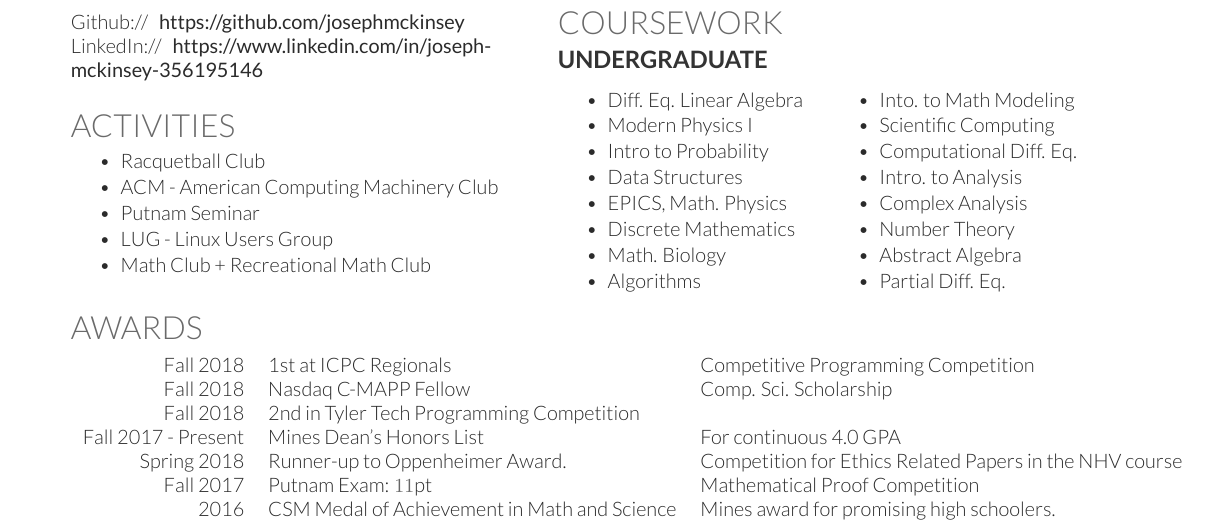
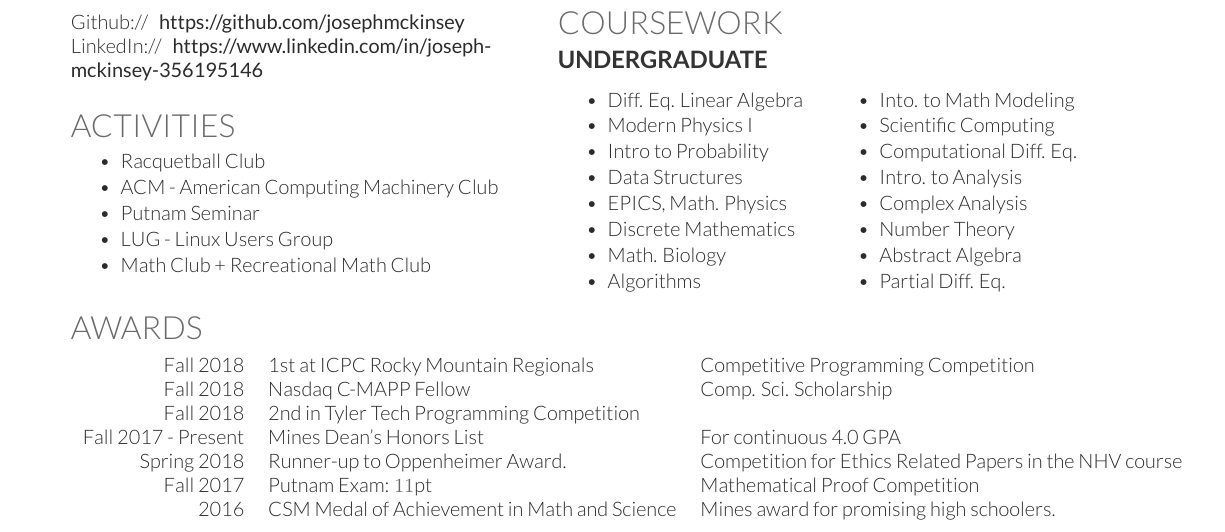
Before and after one commit to josephmckinsey/resume, a LaTeX CV (resume.tex): part of the page, cut so that both start at the same text. Compiled offline with XeLaTeX.

Commit message:
Add Specific ICPC Regionals

```diff
--- a/resume.tex
+++ b/resume.tex
@@ -265,7 +265,7 @@ Python, and Haskell, all with \LaTeX.
 
 \section{Awards}
 \begin{tabular}{rll}
-Fall 2018 & 1st at ICPC Regionals & Competitive Programming Competition \\
+Fall 2018 & 1st at ICPC Rocky Mountain Regionals & Competitive Programming Competition \\
 Fall 2018 & Nasdaq C-MAPP Fellow & Comp. Sci. Scholarship \\
 Fall 2018 & 2nd in Tyler Tech Programming Competition & \\
 Fall 2017 - Present & Mines Dean's Honors List & For continuous 4.0 GPA \\
```
Also changed, not shown: resume.pdf.
